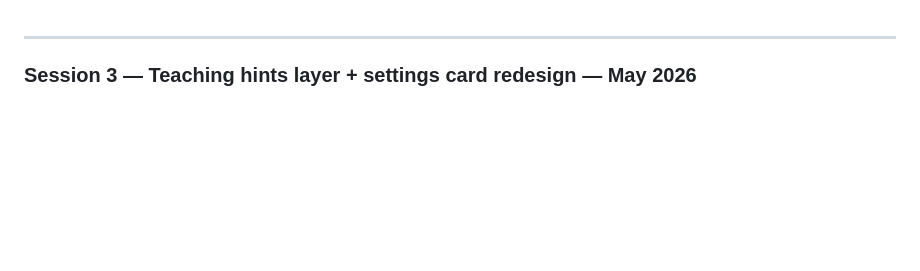
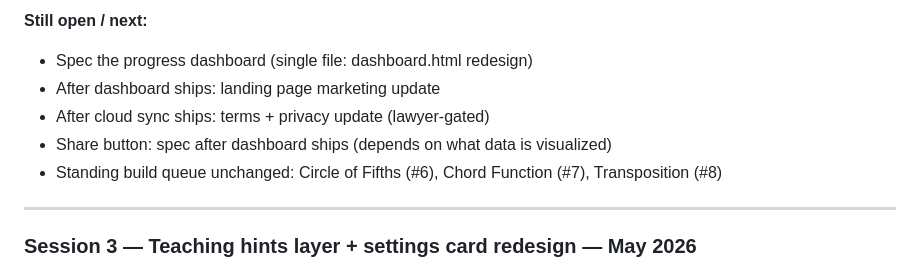
Before and after one commit to ToDevFor25/quiznote, a Markdown page: BUILD_LOG.md, the part around one of its changes. Rendered like a GitHub page; blank space fills up the shorter version.

```diff
--- a/BUILD_LOG.md
+++ b/BUILD_LOG.md
@@ -1,3 +99,12 @@
+**Still open / next:**
+- Spec the progress dashboard (single file: dashboard.html redesign)
+- After dashboard ships: landing page marketing update
+- After cloud sync ships: terms + privacy update (lawyer-gated)
+- Share button: spec after dashboard ships (depends on what data
+  is visualized)
+- Standing build queue unchanged: Circle of Fifths (#6), Chord
+  Function (#7), Transposition (#8)
+
 ---
 
 ### Session 3 — Teaching hints layer + settings card redesign — May 2026
```
Also changed, not shown: other parts of BUILD_LOG.md (+98 -0 lines).
